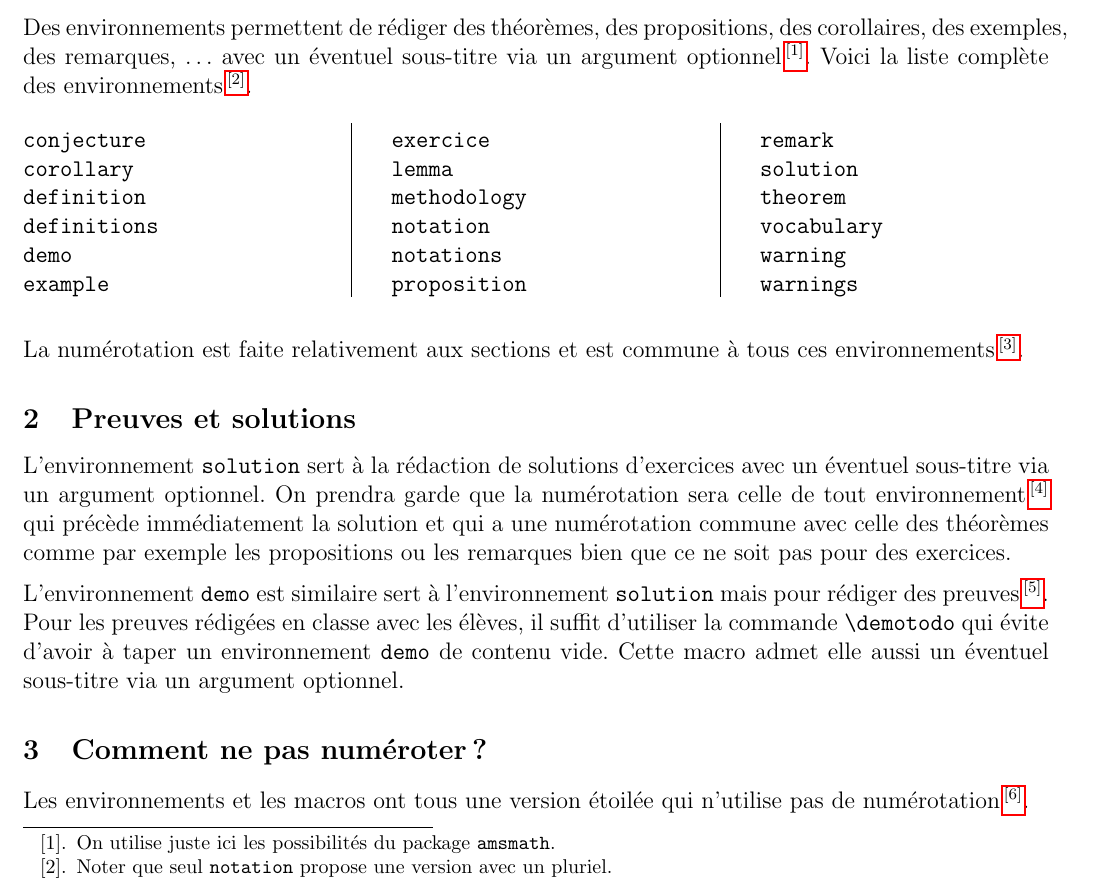
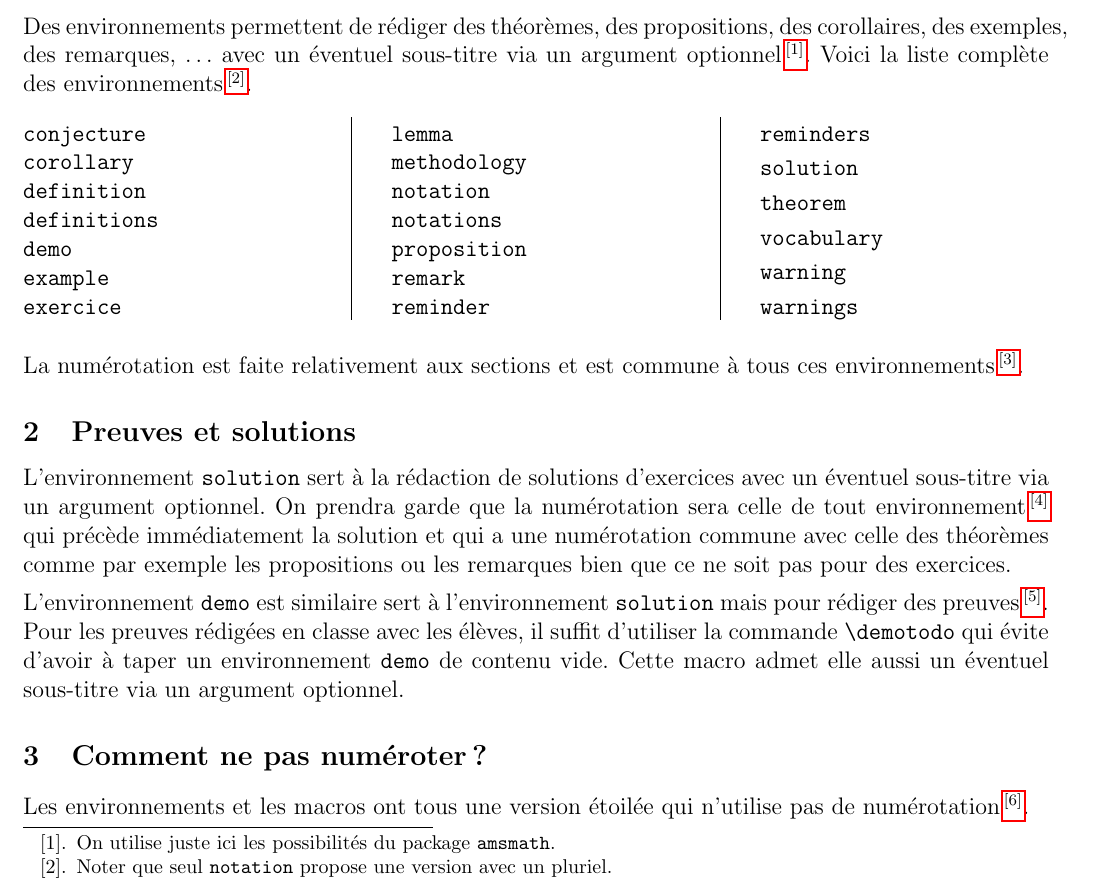
Before and after one commit to bc-latex-OLD-IT-WILL-BE-REMOVED/ly-book, a LaTeX book (lybook/lybook-doc[fr].tex, which reads lybook/content/proving/theorem.tex, lybook/lybook.sty): part of page 7 of 13, cut so that both start at the same text. Compiled offline with pdfLaTeX; a LaTeX package or settings file that is missing is left out.

Commit message:
The like env: reminder and reminders added

```diff
--- a/lybook/content/proving/theorem.tex
+++ b/lybook/content/proving/theorem.tex
@@ -41,6 +41,10 @@ Des environnements permettent de rédiger des théorèmes, des propositions, des
 % R
 	\verb+remark+
 
+	\verb+reminder+
+
+	\verb+reminders+
+
 % S
 	\verb+solution+
 
--- a/lybook/lybook.sty
+++ b/lybook/lybook.sty
@@ -65,6 +65,16 @@
 \usepackage{lymath}
 
 
+% ------------- %
+% -- OPTIONS -- %
+% ------------- %
+
+% Long/short content
+\newif\ifshowslong
+\showslongtrue
+\DeclareOption{short}{\showslongfalse}
+
+\ProcessOptions
 
 
 % ------------------------ %
@@ -108,7 +118,7 @@
 %	* https://latex.org/forum/viewtopic.php?t=2920
 \titleformat{\chapter}[display]
    {\normalfont\huge\bfseries}
-   {\chaptertitlename\ \thechapter}
+   {\chaptertitlename\ \thechapter\ifshowslong\else \, (Résumé)\fi}
    {20pt}
    {\Huge}
 
@@ -129,7 +139,7 @@
 \newcommand\buildfront[5]{
 	\frontmatter
 
-	\title{#1}
+	\title{#1\ifshowslong\else\break(Résumé)\fi}
 	\author{#2}
 	\date{#3}
 
@@ -204,11 +214,6 @@
 % ----------------------- %
 
 % Long/short content
-\newif\ifshowslong
-\showslongtrue
-\DeclareOption{short}{\showslongfalse}
-
-\ProcessOptions
 
 \ifshowslong
 	\includecomment{forlong}
@@ -378,6 +383,12 @@
 \newtheorem{remark}[@theorem@]{Remarque}
 \newtheorem*{remark*}{Remarque}
 
+\newtheorem{reminder}[@theorem@]{Rappel}
+\newtheorem*{reminder*}{Rappel}
+
+\newtheorem{reminders}[@theorem@]{Rappels}
+\newtheorem*{reminders*}{Rappels}
+
 %%%% V
 
 \newtheorem{@vocabulary@}[@theorem@]{Vocabulaire}
```
Also changed, not shown: change-log/2019/10.txt (added, +5 -0 lines), lybook/lybook-doc[fr].shortrefs.txt (added, +4 -0 lines), lybook/lybook-doc[fr].tex (+1 -1 lines), lybook/lybook-doc[fr].pdf.
